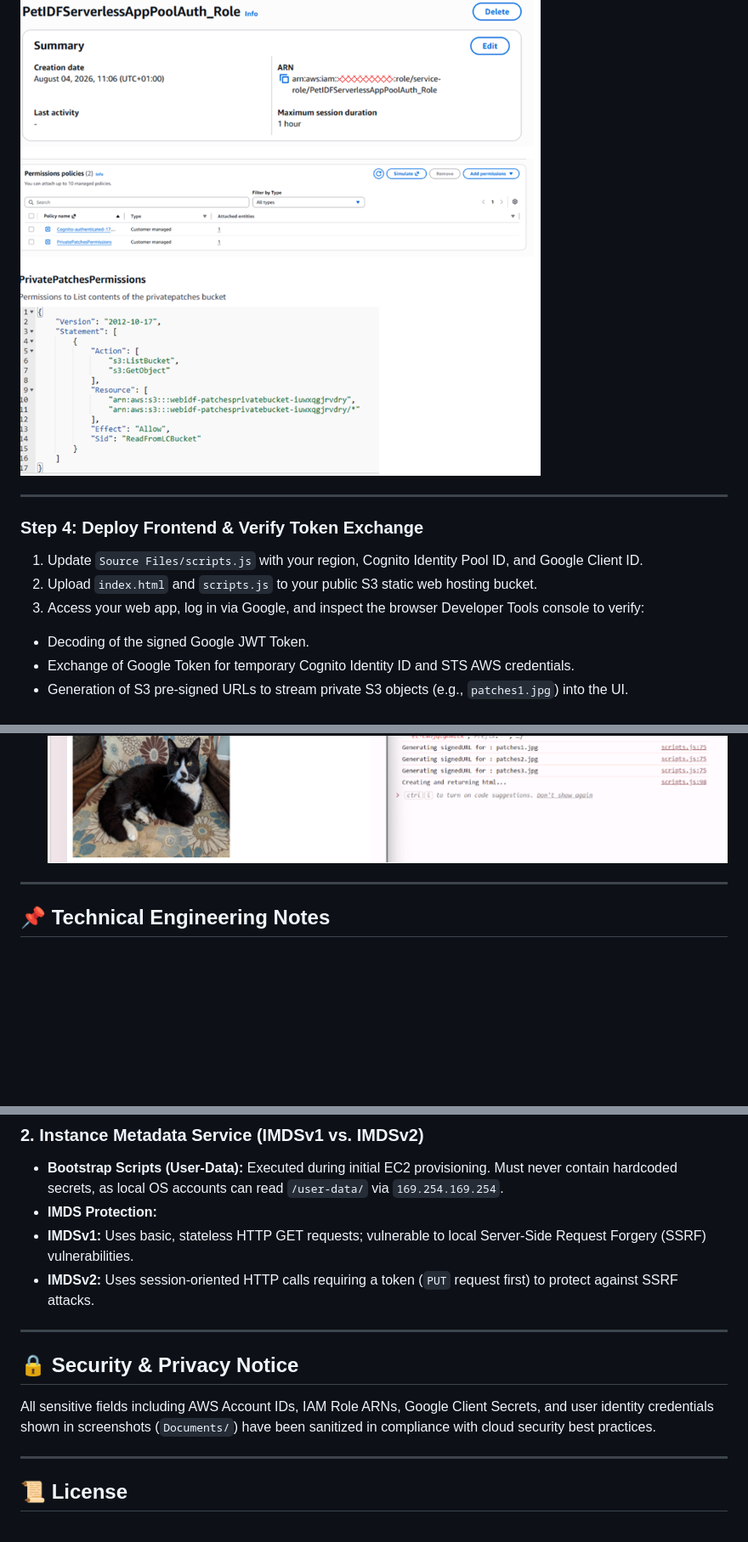
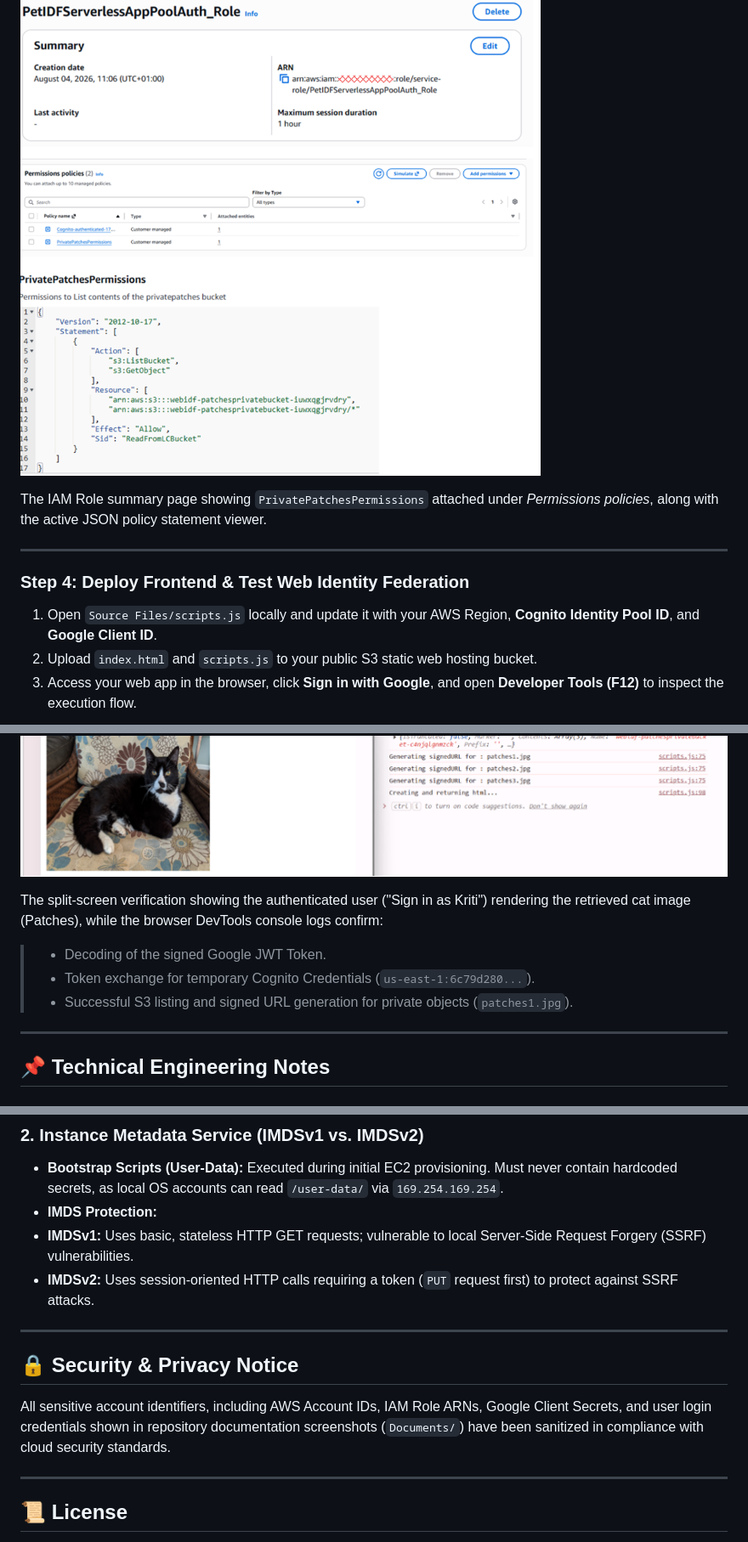
Before and after one commit to Kriti014/aws-cognito-google-identity-federation, a Markdown page: README.md, 3 parts joined by grey strips. Shown at 85% size. Rendered like a GitHub page; blank space fills up the shorter version.

```diff
--- a/README.md
+++ b/README.md
@@ -87,16 +95,22 @@ The system uses Google as an external Identity Provider (IdP) to authenticate us
 
 ![IAM Role & Policy Configuration](Documents/03-iam-role-policy.png)
 
+The IAM Role summary page showing `PrivatePatchesPermissions` attached under *Permissions policies*, along with the active JSON policy statement viewer.
+
 ---
-### Step 4: Deploy Frontend & Verify Token Exchange
 
-1. Update `Source Files/scripts.js` with your region, Cognito Identity Pool ID, and Google Client ID.
+### Step 4: Deploy Frontend & Test Web Identity Federation
+
+1. Open `Source Files/scripts.js` locally and update it with your AWS Region, **Cognito Identity Pool ID**, and **Google Client ID**.
 2. Upload `index.html` and `scripts.js` to your public S3 static web hosting bucket.
-3. Access your web app, log in via Google, and inspect the browser Developer Tools console to verify:
-* Decoding of the signed Google JWT Token.
-* Exchange of Google Token for temporary Cognito Identity ID and STS AWS credentials.
-* Generation of S3 pre-signed URLs to stream private S3 objects (e.g., `patches1.jpg`) into the UI.
+3. Access your web app in the browser, click **Sign in with Google**, and open **Developer Tools (F12)** to inspect the execution flow.
+
 ![Browser Console Verification & Application Success](Documents/04-browser-console-success.png)
+
+The split-screen verification showing the authenticated user ("Sign in as Kriti") rendering the retrieved cat image (Patches), while the browser DevTools console logs confirm:
+> * Decoding of the signed Google JWT Token.
+> * Token exchange for temporary Cognito Credentials (`us-east-1:6c79d280...`).
+> * Successful S3 listing and signed URL generation for private objects (`patches1.jpg`).
 
 ---
 
@@ -116,13 +130,11 @@ The system uses Google as an external Identity Provider (IdP) to authenticate us
 * **IMDSv1:** Uses basic, stateless HTTP GET requests; vulnerable to local Server-Side Request Forgery (SSRF) vulnerabilities.
 * **IMDSv2:** Uses session-oriented HTTP calls requiring a token (`PUT` request first) to protect against SSRF attacks.
 
-
-
 ---
 
 ## 🔒 Security & Privacy Notice
 
-All sensitive fields including AWS Account IDs, IAM Role ARNs, Google Client Secrets, and user identity credentials shown in screenshots (`Documents/`) have been sanitized in compliance with cloud security best practices.
+All sensitive account identifiers, including AWS Account IDs, IAM Role ARNs, Google Client Secrets, and user login credentials shown in repository documentation screenshots (`Documents/`) have been sanitized in compliance with cloud security standards.
 
 ---
 
```
Also changed, not shown: other parts of README.md (+23 -15 lines).
